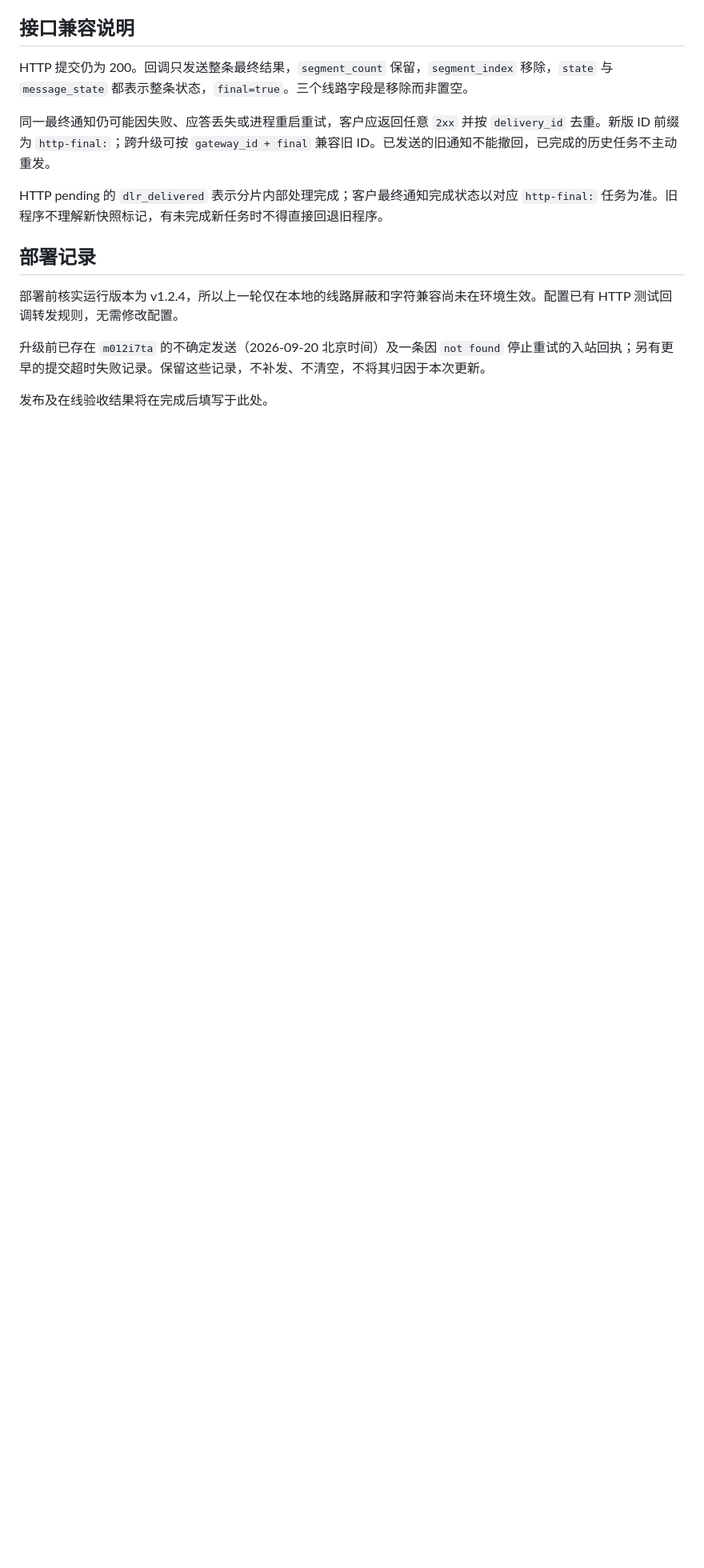
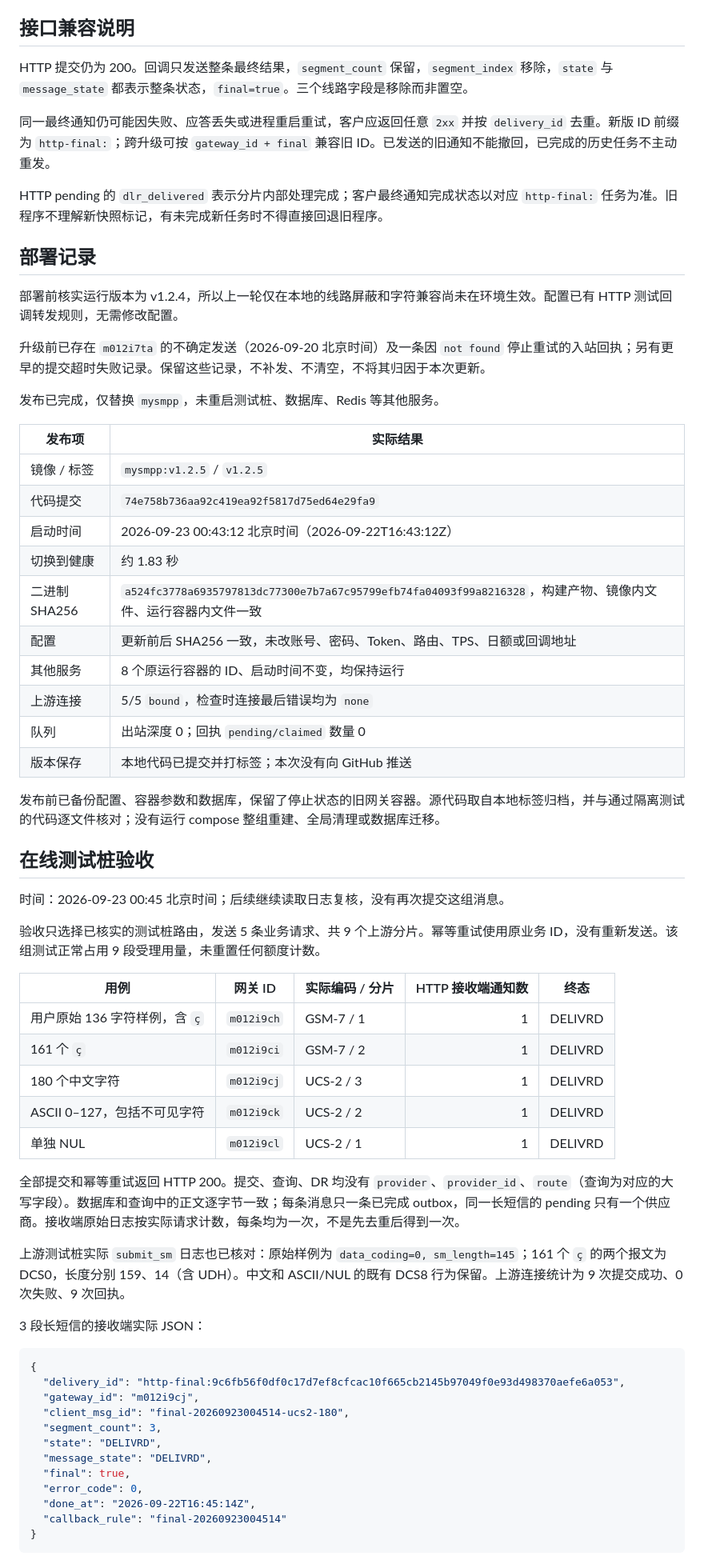
Before and after one commit to splendideXmendax/mysmpp, a Markdown page: docs/v1.2.5修复与部署验收.md, the part around one of its changes. Shown at 80% size. Rendered like a GitHub page; blank space fills up the shorter version.

````diff
--- a/docs/v1.2.5修复与部署验收.md
+++ b/docs/v1.2.5修复与部署验收.md
@@ -44,4 +44,55 @@ HTTP pending 的 `dlr_delivered` 表示分片内部处理完成；客户最终
 
 升级前已存在 `m012i7ta` 的不确定发送（2026-09-20 北京时间）及一条因 `not found` 停止重试的入站回执；另有更早的提交超时失败记录。保留这些记录，不补发、不清空，不将其归因于本次更新。
 
-发布及在线验收结果将在完成后填写于此处。
+发布已完成，仅替换 `mysmpp`，未重启测试桩、数据库、Redis 等其他服务。
+
+| 发布项 | 实际结果 |
+|---|---|
+| 镜像 / 标签 | `mysmpp:v1.2.5` / `v1.2.5` |
+| 代码提交 | `74e758b736aa92c419ea92f5817d75ed64e29fa9` |
+| 启动时间 | 2026-09-23 00:43:12 北京时间（2026-09-22T16:43:12Z） |
+| 切换到健康 | 约 1.83 秒 |
+| 二进制 SHA256 | `a524fc3778a6935797813dc77300e7b7a67c95799efb74fa04093f99a8216328`，构建产物、镜像内文件、运行容器内文件一致 |
+| 配置 | 更新前后 SHA256 一致，未改账号、密码、Token、路由、TPS、日额或回调地址 |
+| 其他服务 | 8 个原运行容器的 ID、启动时间不变，均保持运行 |
+| 上游连接 | 5/5 `bound`，检查时连接最后错误均为 `none` |
+| 队列 | 出站深度 0；回执 `pending/claimed` 数量 0 |
+| 版本保存 | 本地代码已提交并打标签；本次没有向 GitHub 推送 |
+
+发布前已备份配置、容器参数和数据库，保留了停止状态的旧网关容器。源代码取自本地标签归档，并与通过隔离测试的代码逐文件核对；没有运行 compose 整组重建、全局清理或数据库迁移。
+
+## 在线测试桩验收
+
+时间：2026-09-23 00:45 北京时间；后续继续读取日志复核，没有再次提交这组消息。
+
+验收只选择已核实的测试桩路由，发送 5 条业务请求、共 9 个上游分片。幂等重试使用原业务 ID，没有重新发送。该组测试正常占用 9 段受理用量，未重置任何额度计数。
+
+| 用例 | 网关 ID | 实际编码 / 分片 | HTTP 接收端通知数 | 终态 |
+|---|---|---|---:|---|
+| 用户原始 136 字符样例，含 `ç` | `m012i9ch` | GSM-7 / 1 | 1 | DELIVRD |
+| 161 个 `ç` | `m012i9ci` | GSM-7 / 2 | 1 | DELIVRD |
+| 180 个中文字符 | `m012i9cj` | UCS-2 / 3 | 1 | DELIVRD |
+| ASCII 0–127，包括不可见字符 | `m012i9ck` | UCS-2 / 2 | 1 | DELIVRD |
+| 单独 NUL | `m012i9cl` | UCS-2 / 1 | 1 | DELIVRD |
+
+全部提交和幂等重试返回 HTTP 200。提交、查询、DR 均没有 `provider`、`provider_id`、`route`（查询为对应的大写字段）。数据库和查询中的正文逐字节一致；每条消息只一条已完成 outbox，同一长短信的 pending 只有一个供应商。接收端原始日志按实际请求计数，每条均为一次，不是先去重后得到一次。
+
+上游测试桩实际 `submit_sm` 日志也已核对：原始样例为 `data_coding=0, sm_length=145`；161 个 `ç` 的两个报文为 DCS0，长度分别 159、14（含 UDH）。中文和 ASCII/NUL 的既有 DCS8 行为保留。上游连接统计为 9 次提交成功、0 次失败、9 次回执。
+
+3 段长短信的接收端实际 JSON：
+
+```json
+{
+  "delivery_id": "http-final:9c6fb56f0df0c17d7ef8cfcac10f665cb2145b97049f0e93d498370aefe6a053",
+  "gateway_id": "m012i9cj",
+  "client_msg_id": "final-20260923004514-ucs2-180",
+  "segment_count": 3,
+  "state": "DELIVRD",
+  "message_state": "DELIVRD",
+  "final": true,
+  "error_code": 0,
+  "done_at": "2026-09-22T16:45:14Z",
+  "callback_rule": "final-20260923004514"
+}
+```
+
````
Also changed, not shown: other parts of docs/v1.2.5修复与部署验收.md (+21 -0 lines).
